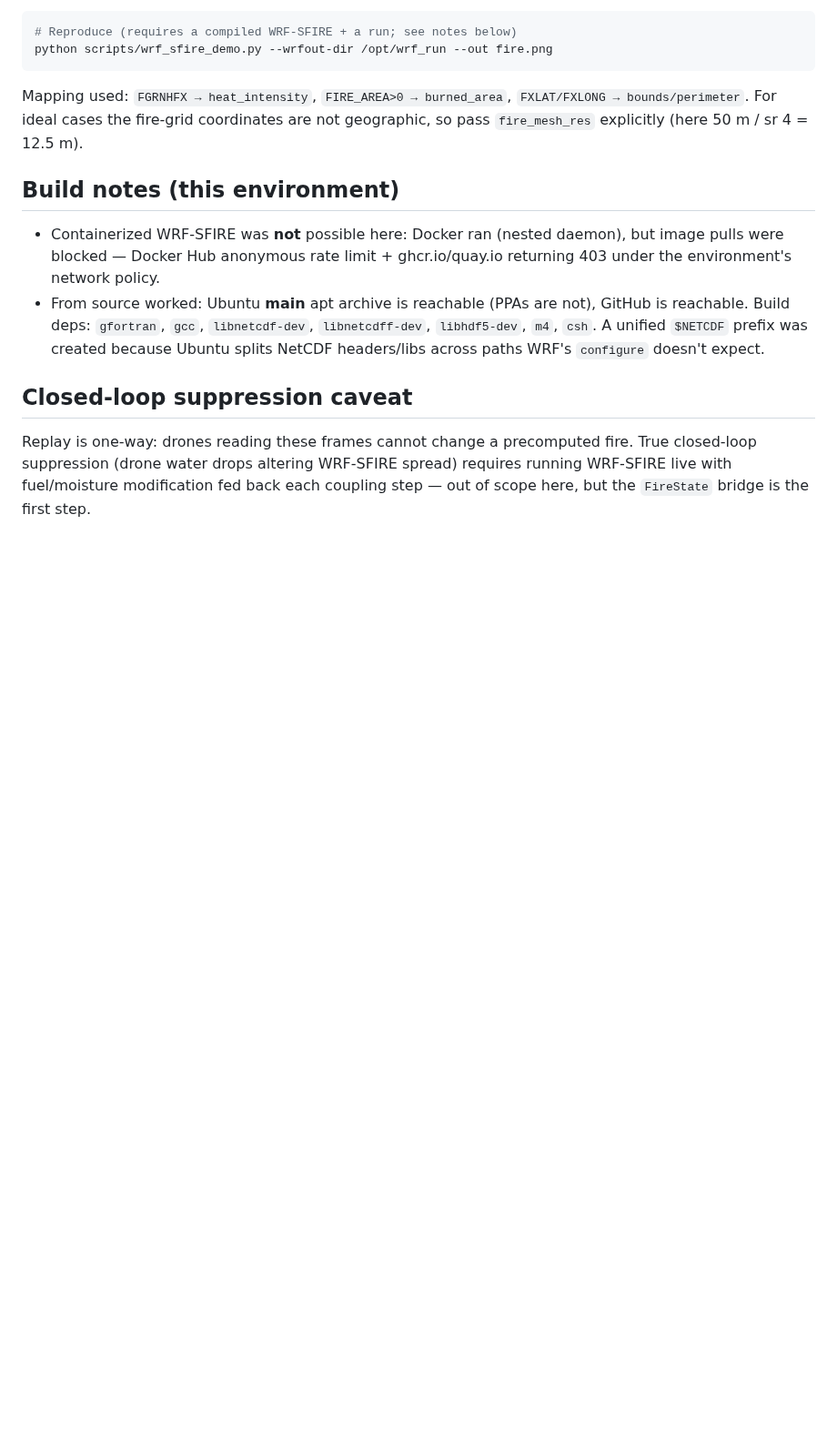
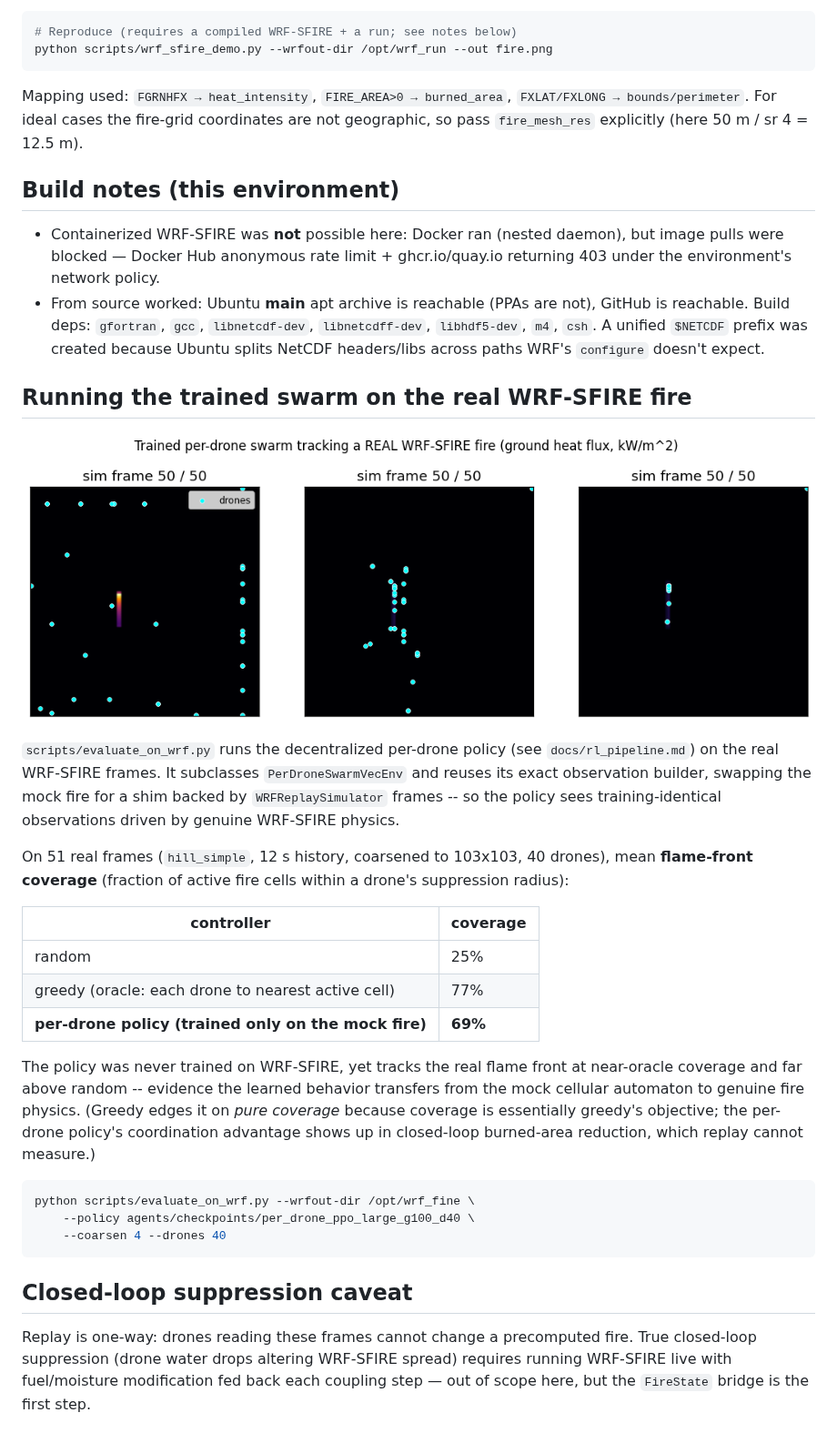
Before and after one commit to ScottMccffry/fire_control, a Markdown page: docs/wrf_sfire.md, the part around the change. Shown at 91% size. Drawn GitHub-style; pictures changed too: docs/figures/wrf_swarm.png (added); blank space fills up the shorter version.

Commit message:
Evaluate trained per-drone swarm on real WRF-SFIRE fire (51 frames)
Ran the decentralized per-drone policy on 51 real WRF-SFIRE frames (hill_simple,
12s history, 103x103, 40 drones). Mean flame-front coverage: trained 69% vs
random 25%, near greedy oracle 77%. The policy -- trained ONLY on the mock
cellular-automaton fire -- tracks a real WRF-SFIRE flame front it never saw,
demonstrating transfer to genuine fire physics. Adds figure + doc section.

````diff
--- a/docs/wrf_sfire.md
+++ b/docs/wrf_sfire.md
@@ -50,6 +50,39 @@ not geographic, so pass `fire_mesh_res` explicitly (here 50 m / sr 4 = 12.5 m).
   created because Ubuntu splits NetCDF headers/libs across paths WRF's
   `configure` doesn't expect.
 
+## Running the trained swarm on the real WRF-SFIRE fire
+
+![Swarm tracking a real WRF-SFIRE fire](figures/wrf_swarm.png)
+
+`scripts/evaluate_on_wrf.py` runs the decentralized per-drone policy (see
+`docs/rl_pipeline.md`) on the real WRF-SFIRE frames. It subclasses
+`PerDroneSwarmVecEnv` and reuses its exact observation builder, swapping the
+mock fire for a shim backed by `WRFReplaySimulator` frames -- so the policy sees
+training-identical observations driven by genuine WRF-SFIRE physics.
+
+On 51 real frames (`hill_simple`, 12 s history, coarsened to 103x103, 40 drones),
+mean **flame-front coverage** (fraction of active fire cells within a drone's
+suppression radius):
+
+| controller | coverage |
+|------------|----------|
+| random | 25% |
+| greedy (oracle: each drone to nearest active cell) | 77% |
+| **per-drone policy (trained only on the mock fire)** | **69%** |
+
+The policy was never trained on WRF-SFIRE, yet tracks the real flame front at
+near-oracle coverage and far above random -- evidence the learned behavior
+transfers from the mock cellular automaton to genuine fire physics. (Greedy
+edges it on *pure coverage* because coverage is essentially greedy's objective;
+the per-drone policy's coordination advantage shows up in closed-loop
+burned-area reduction, which replay cannot measure.)
+
+```bash
+python scripts/evaluate_on_wrf.py --wrfout-dir /opt/wrf_fine \
+    --policy agents/checkpoints/per_drone_ppo_large_g100_d40 \
+    --coarsen 4 --drones 40
+```
+
 ## Closed-loop suppression caveat
 
 Replay is one-way: drones reading these frames cannot change a precomputed fire.
````
